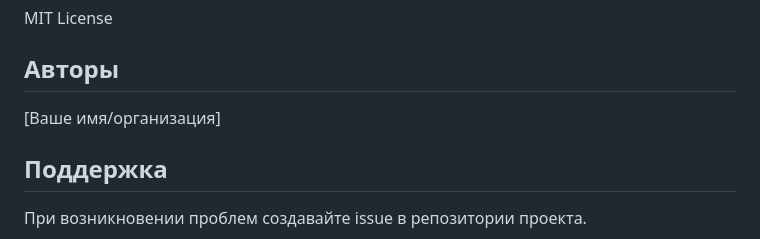
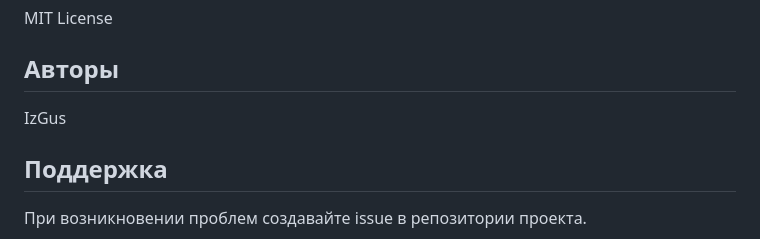
Before and after one commit to IzGus/metrika-logs-downloader, a Markdown page: README.md, the part around the change. Drawn GitHub-style.

```diff
--- a/README.md
+++ b/README.md
@@ -305,7 +305,7 @@ metrika-logs-apps/
 MIT License
 
 ## Авторы
-[Ваше имя/организация]
+IzGus
 
 ## Поддержка
 При возникновении проблем создавайте issue в репозитории проекта.
```
